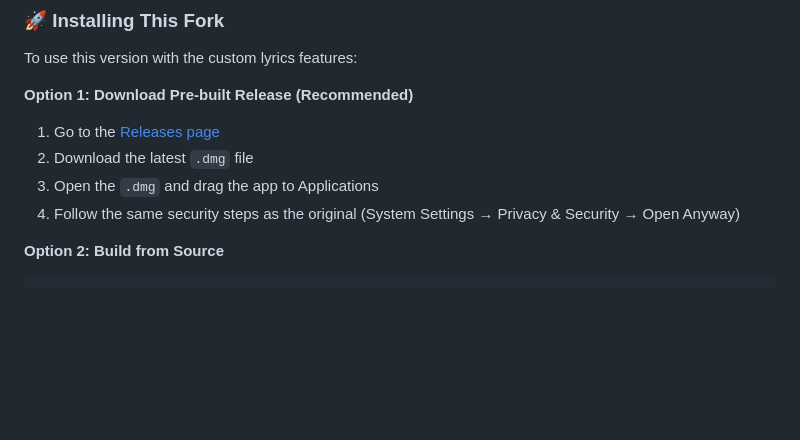
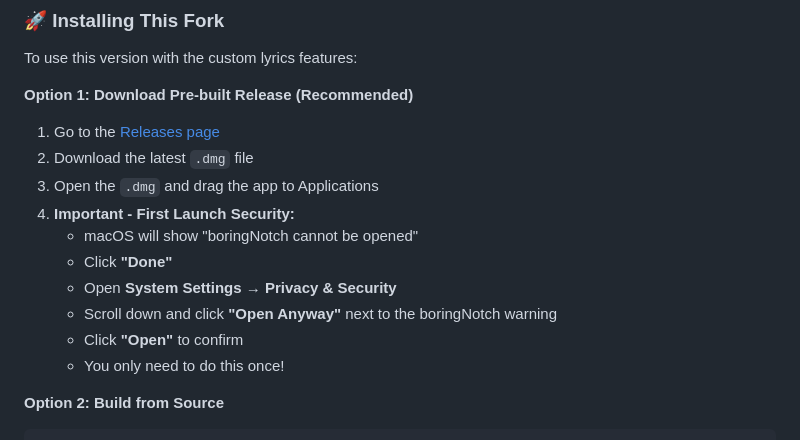
Before and after one commit to TheBoredTeam/boring.notch, a Markdown page: README.md, the part around the change. Rendered like a GitHub page; blank space fills up the shorter version.

Commit message:
Add detailed security instructions for first launch

````diff
--- a/README.md
+++ b/README.md
@@ -58,7 +58,13 @@ To use this version with the custom lyrics features:
 1. Go to the [Releases page](https://github.com/AusafMo/boring.notch/releases)
 2. Download the latest `.dmg` file
 3. Open the `.dmg` and drag the app to Applications
-4. Follow the same security steps as the original (System Settings → Privacy & Security → Open Anyway)
+4. **Important - First Launch Security:**
+   - macOS will show "boringNotch cannot be opened"
+   - Click **"Done"**
+   - Open **System Settings** → **Privacy & Security**
+   - Scroll down and click **"Open Anyway"** next to the boringNotch warning
+   - Click **"Open"** to confirm
+   - You only need to do this once!
 
 **Option 2: Build from Source**
 ```bash
````
